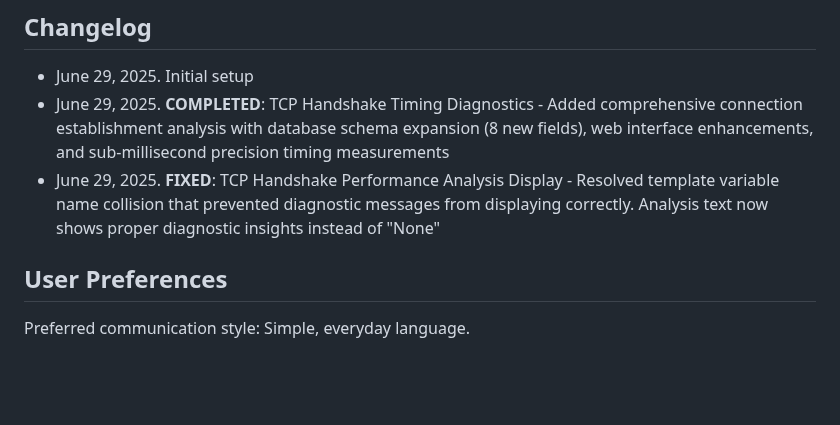
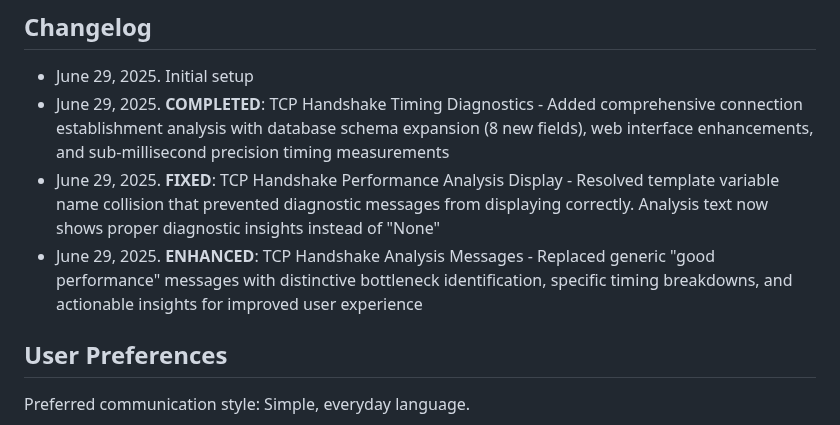
Before and after one commit to NetworkNerd1337/streamswarm, a Markdown page: replit.md, the part around the change. GitHub-like rendering; blank space fills up the shorter version.

Commit message:
Improve TCP handshake analysis messages with detailed diagnostics
Refactors TCP handshake analysis messages to provide bottleneck identification and timing breakdowns.

Replit-Commit-Author: Agent
Replit-Commit-Session-Id: eb89f13a-6596-405a-8d6e-ccbc136b4d55
Replit-Commit-Screenshot-Url: https://storage.googleapis.com/screenshot-production-us-central1/1c754f36-836a-415b-9318-899ca81361e5/9027d3d2-2c25-43f0-b6f5-8e0e1e73c363.jpg

```diff
--- a/replit.md
+++ b/replit.md
@@ -127,6 +127,7 @@ libpcap-dev tcpdump iw wireless-tools network-manager
 - June 29, 2025. Initial setup
 - June 29, 2025. **COMPLETED**: TCP Handshake Timing Diagnostics - Added comprehensive connection establishment analysis with database schema expansion (8 new fields), web interface enhancements, and sub-millisecond precision timing measurements
 - June 29, 2025. **FIXED**: TCP Handshake Performance Analysis Display - Resolved template variable name collision that prevented diagnostic messages from displaying correctly. Analysis text now shows proper diagnostic insights instead of "None"
+- June 29, 2025. **ENHANCED**: TCP Handshake Analysis Messages - Replaced generic "good performance" messages with distinctive bottleneck identification, specific timing breakdowns, and actionable insights for improved user experience
 
 ## User Preferences
 
```
